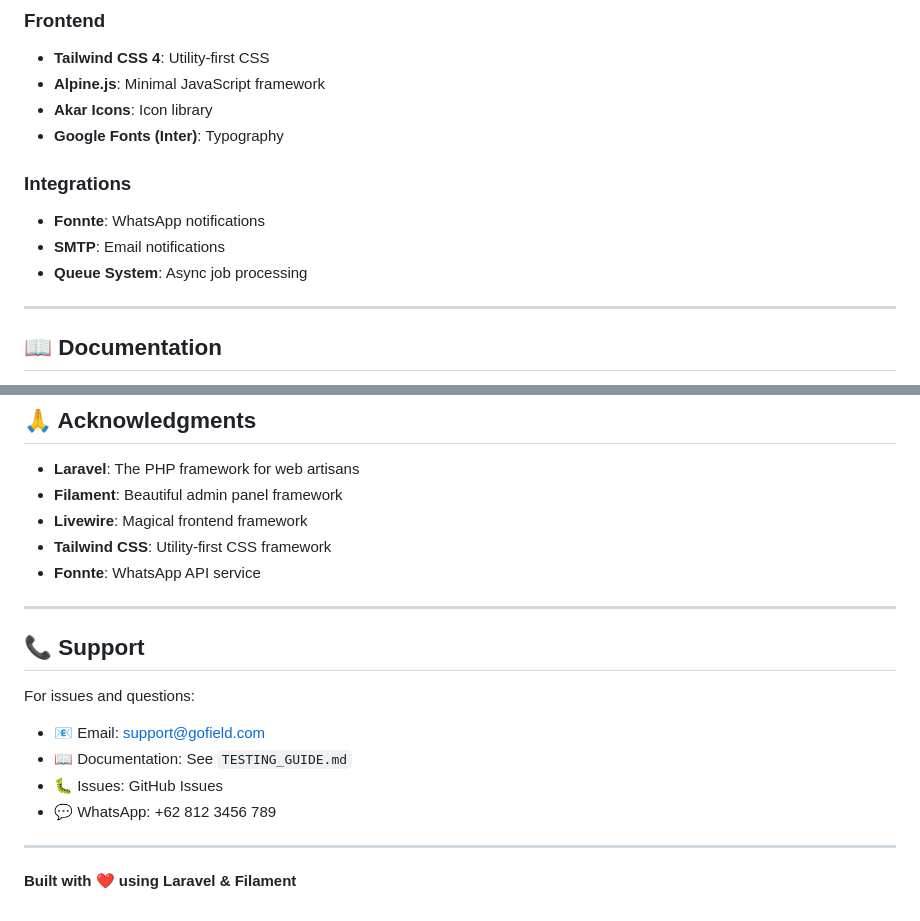
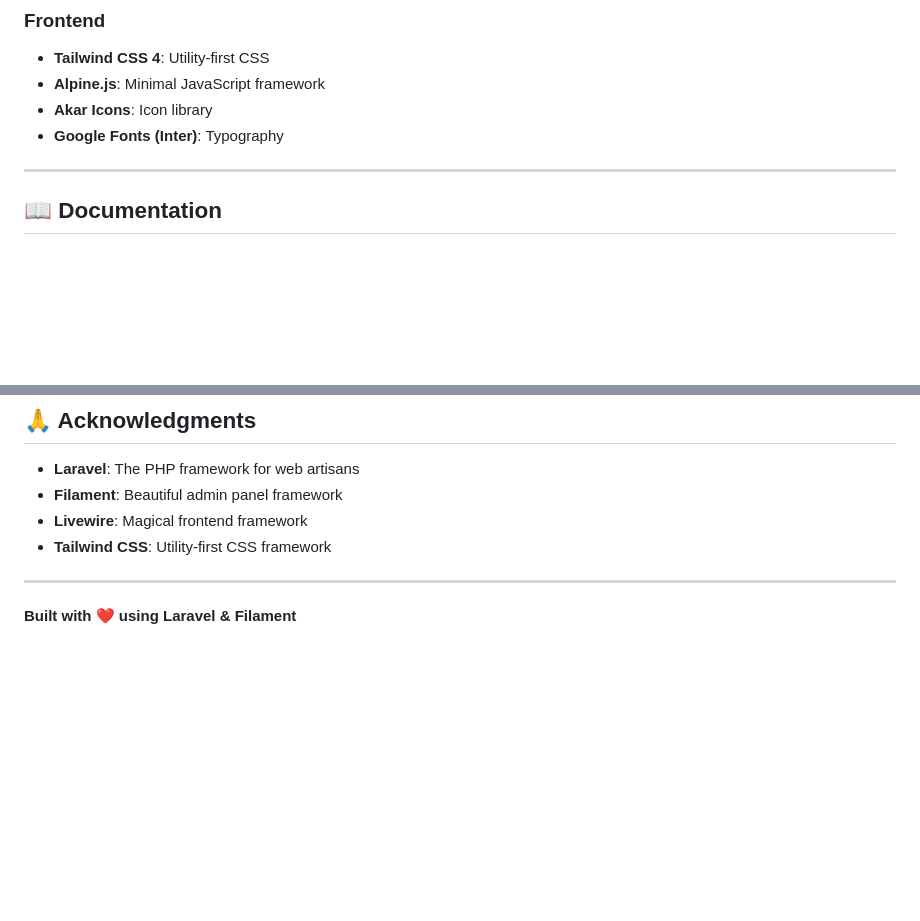
Before and after one commit to rgn1375/go-field, a Markdown page: README.md, 2 parts joined by grey strips. Rendered like a GitHub page; blank space fills up the shorter version.

```diff
--- a/README.md
+++ b/README.md
@@ -183,11 +112,6 @@ BookingLapang/
 - **Alpine.js**: Minimal JavaScript framework
 - **Akar Icons**: Icon library
 - **Google Fonts (Inter)**: Typography
-
-### Integrations
-- **Fonnte**: WhatsApp notifications
-- **SMTP**: Email notifications
-- **Queue System**: Async job processing
 
 ---
 
@@ -386,17 +310,6 @@ This project is open-sourced software licensed under the [MIT license](https://o
 - **Filament**: Beautiful admin panel framework
 - **Livewire**: Magical frontend framework
 - **Tailwind CSS**: Utility-first CSS framework
-- **Fonnte**: WhatsApp API service
-
----
-
-## 📞 Support
-
-For issues and questions:
-- 📧 Email: support@gofield.com
-- 📖 Documentation: See `TESTING_GUIDE.md`
-- 🐛 Issues: GitHub Issues
-- 💬 WhatsApp: +62 812 3456 789
 
 ---
 
```
Also changed, not shown: other parts of README.md (+10 -81 lines).
